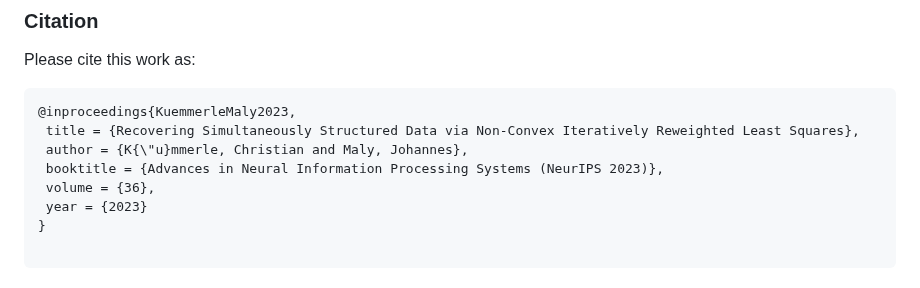
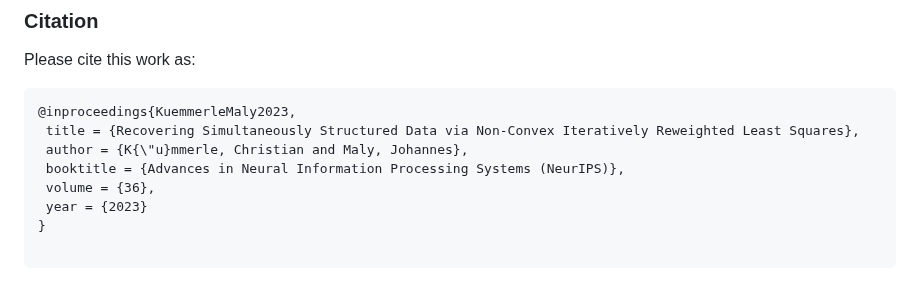
Before and after one commit to ckuemmerle/simirls, a Markdown page: README.md, the part around the change. GitHub-like rendering.

```diff
--- a/README.md
+++ b/README.md
@@ -16,7 +16,7 @@ Please cite this work as:
 @inproceedings{KuemmerleMaly2023,
  title = {Recovering Simultaneously Structured Data via Non-Convex Iteratively Reweighted Least Squares},
  author = {K{\"u}mmerle, Christian and Maly, Johannes},
- booktitle = {Advances in Neural Information Processing Systems (NeurIPS 2023)},
+ booktitle = {Advances in Neural Information Processing Systems (NeurIPS)},
  volume = {36},
  year = {2023}
 }
```
